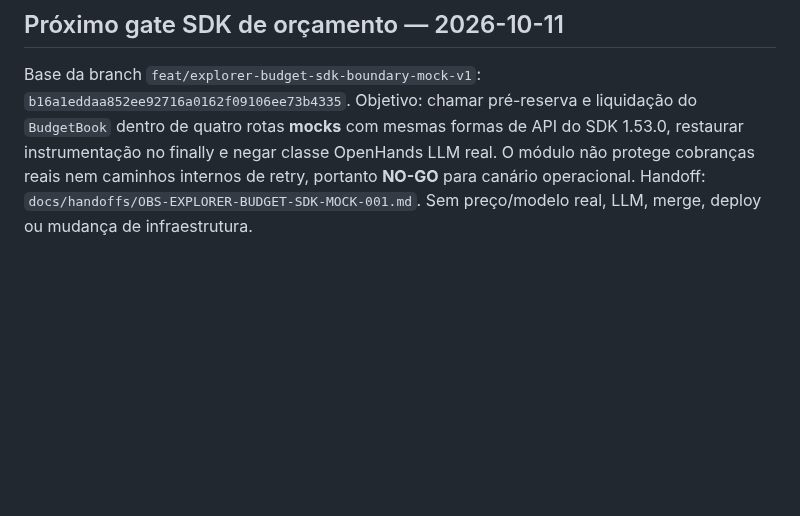
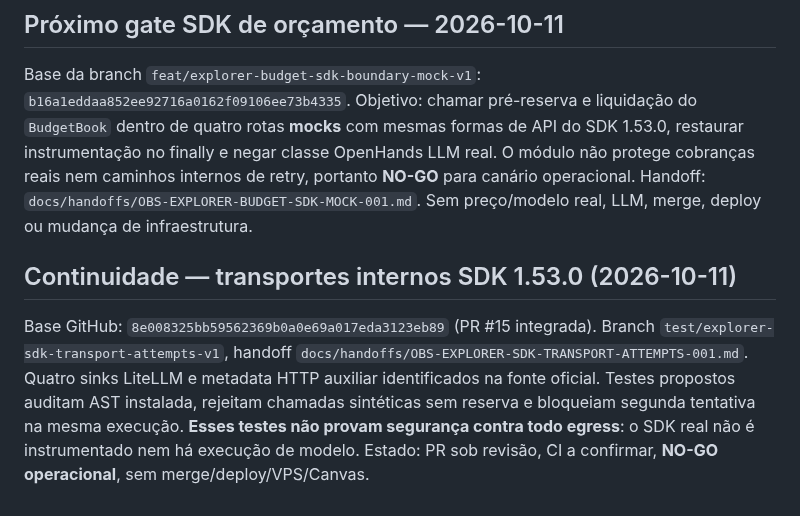
Before and after one commit to OARANHA/observatorio-agents-openhands, a Markdown page: MEMORY.md, the part around the change. Drawn GitHub-style; blank space fills up the shorter version.

Commit message:
docs(canary): persist SDK transport retry investigation and NO-GO bounds

```diff
--- a/MEMORY.md
+++ b/MEMORY.md
@@ -118,3 +118,15 @@ não protege cobranças reais nem caminhos internos de retry, portanto
 **NO-GO** para canário operacional. Handoff:
 `docs/handoffs/OBS-EXPLORER-BUDGET-SDK-MOCK-001.md`.
 Sem preço/modelo real, LLM, merge, deploy ou mudança de infraestrutura.
+
+## Continuidade — transportes internos SDK 1.53.0 (2026-10-11)
+
+Base GitHub: `8e008325bb59562369b0a0e69a017eda3123eb89`
+(PR #15 integrada). Branch `test/explorer-sdk-transport-attempts-v1`,
+handoff `docs/handoffs/OBS-EXPLORER-SDK-TRANSPORT-ATTEMPTS-001.md`.
+Quatro sinks LiteLLM e metadata HTTP auxiliar identificados na fonte
+oficial. Testes propostos auditam AST instalada, rejeitam chamadas
+sintéticas sem reserva e bloqueiam segunda tentativa na mesma execução.
+**Esses testes não provam segurança contra todo egress**: o SDK real
+não é instrumentado nem há execução de modelo. Estado: PR sob revisão,
+CI a confirmar, **NO-GO operacional**, sem merge/deploy/VPS/Canvas.
```
